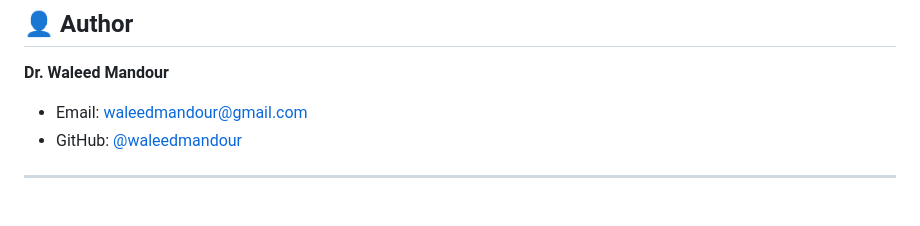
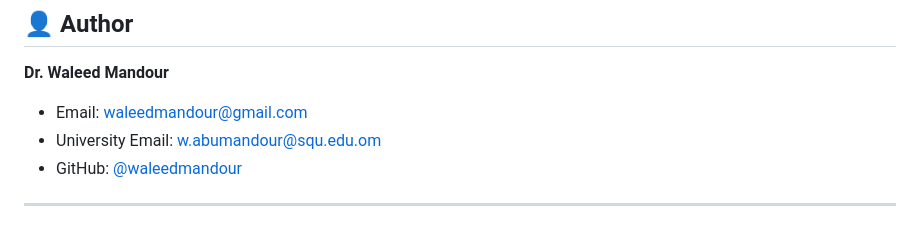
Before and after one commit to waleedmandour/EVD, a Markdown page: README.md, the part around the change. Rendered like a GitHub page.

```diff
--- a/README.md
+++ b/README.md
@@ -467,6 +467,7 @@ See [LICENSE](LICENSE) for details.
 **Dr. Waleed Mandour**
 
 - Email: waleedmandour@gmail.com
+- University Email: w.abumandour@squ.edu.om
 - GitHub: [@waleedmandour](https://github.com/waleedmandour)
 
 ---
```
